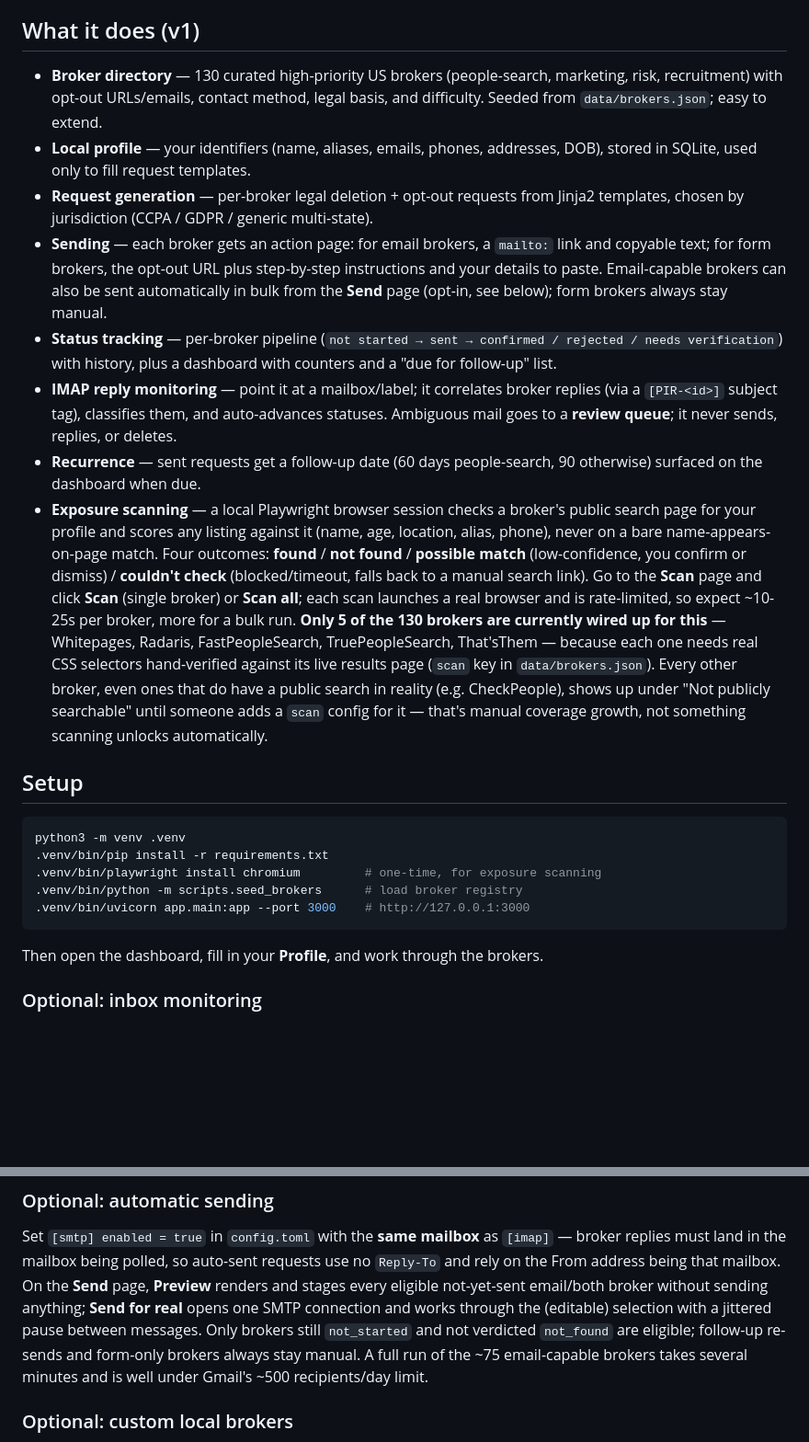
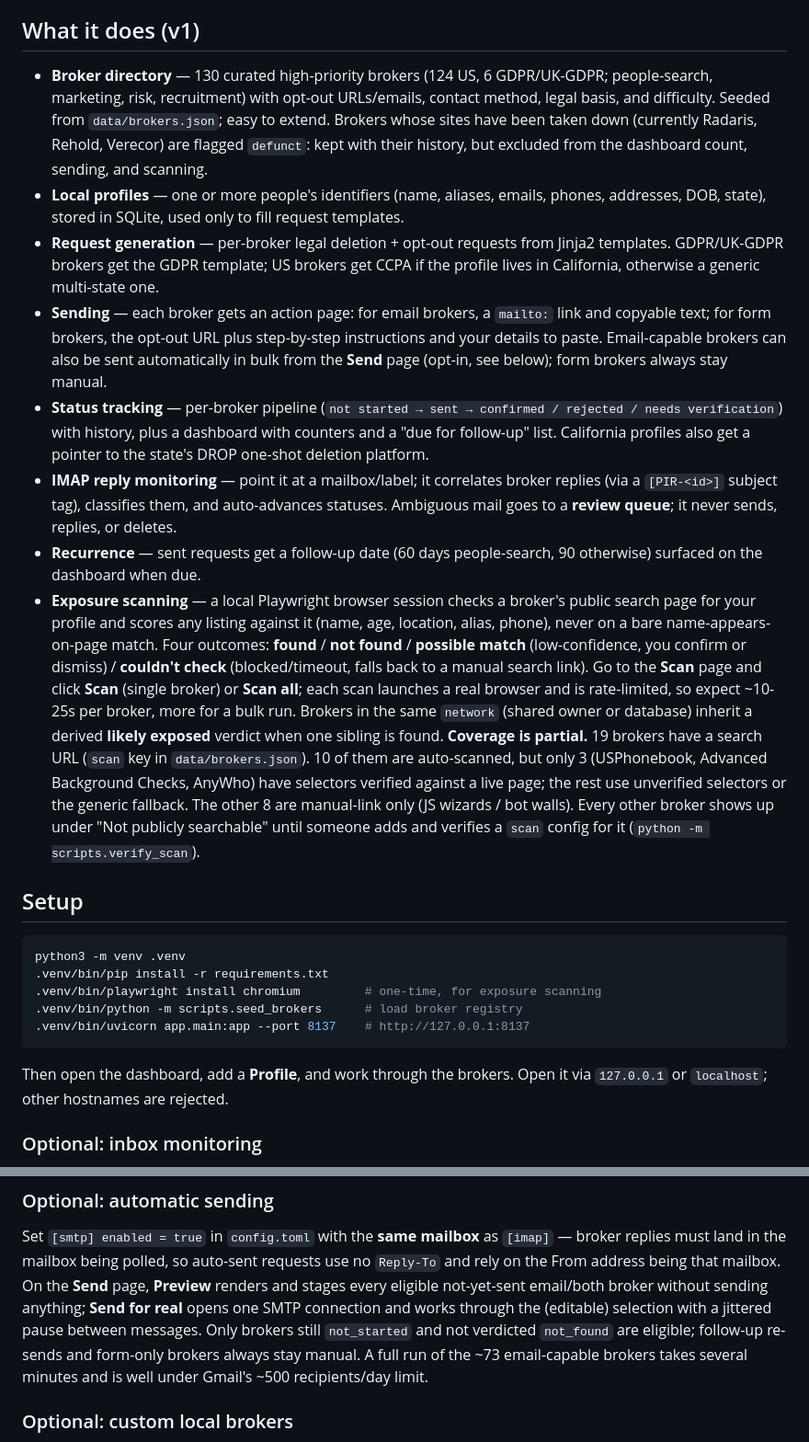
Before and after one commit to jamessk22/Scrubbr, a Markdown page: README.md, 2 parts joined by grey strips. Shown at 92% size. Drawn GitHub-style; blank space fills up the shorter version.

````diff
--- a/README.md
+++ b/README.md
@@ -12,13 +12,18 @@ never leaves your computer.
 
 ## What it does (v1)
 
-- **Broker directory** — 130 curated high-priority US brokers (people-search,
-  marketing, risk, recruitment) with opt-out URLs/emails, contact method, legal
-  basis, and difficulty. Seeded from `data/brokers.json`; easy to extend.
-- **Local profile** — your identifiers (name, aliases, emails, phones,
-  addresses, DOB), stored in SQLite, used only to fill request templates.
+- **Broker directory** — 130 curated high-priority brokers (124 US, 6 GDPR/UK-GDPR;
+  people-search, marketing, risk, recruitment) with opt-out URLs/emails, contact
+  method, legal basis, and difficulty. Seeded from `data/brokers.json`; easy to
+  extend. Brokers whose sites have been taken down (currently Radaris, Rehold,
+  Verecor) are flagged `defunct`: kept with their history, but excluded from the
+  dashboard count, sending, and scanning.
+- **Local profiles** — one or more people's identifiers (name, aliases, emails,
+  phones, addresses, DOB, state), stored in SQLite, used only to fill request
+  templates.
 - **Request generation** — per-broker legal deletion + opt-out requests from
-  Jinja2 templates, chosen by jurisdiction (CCPA / GDPR / generic multi-state).
+  Jinja2 templates. GDPR/UK-GDPR brokers get the GDPR template; US brokers get
+  CCPA if the profile lives in California, otherwise a generic multi-state one.
 - **Sending** — each broker gets an action page: for email brokers, a `mailto:`
   link and copyable text; for form brokers, the opt-out URL plus step-by-step
   instructions and your details to paste. Email-capable brokers can also be sent
@@ -26,7 +31,8 @@ never leaves your computer.
   always stay manual.
 - **Status tracking** — per-broker pipeline (`not started → sent → confirmed /
   rejected / needs verification`) with history, plus a dashboard with counters
-  and a "due for follow-up" list.
+  and a "due for follow-up" list. California profiles also get a pointer to the
+  state's DROP one-shot deletion platform.
 - **IMAP reply monitoring** — point it at a mailbox/label; it correlates broker
   replies (via a `[PIR-<id>]` subject tag), classifies them, and auto-advances
   statuses. Ambiguous mail goes to a **review queue**; it never sends, replies,
@@ -41,14 +47,15 @@ never leaves your computer.
   check** (blocked/timeout, falls back to a manual search link). Go to the
   **Scan** page and click **Scan** (single broker) or **Scan all**; each
   scan launches a real browser and is rate-limited, so expect ~10-25s per
-  broker, more for a bulk run.
-  **Only 5 of the 130 brokers are currently wired up for this** — Whitepages,
-  Radaris, FastPeopleSearch, TruePeopleSearch, That'sThem — because each one
-  needs real CSS selectors hand-verified against its live results page
-  (`scan` key in `data/brokers.json`). Every other broker, even ones that do
-  have a public search in reality (e.g. CheckPeople), shows up under "Not
-  publicly searchable" until someone adds a `scan` config for it — that's
-  manual coverage growth, not something scanning unlocks automatically.
+  broker, more for a bulk run. Brokers in the same `network` (shared owner or
+  database) inherit a derived **likely exposed** verdict when one sibling is found.
+  **Coverage is partial.** 19 brokers have a search URL (`scan` key in
+  `data/brokers.json`). 10 of them are auto-scanned, but only 3 (USPhonebook,
+  Advanced Background Checks, AnyWho) have selectors verified against a live
+  page; the rest use unverified selectors or the generic fallback. The other
+  8 are manual-link only (JS wizards / bot walls). Every other broker shows up
+  under "Not publicly searchable" until someone adds and verifies a `scan`
+  config for it (`python -m scripts.verify_scan`).
 
 ## Setup
 
@@ -57,10 +64,11 @@ python3 -m venv .venv
 .venv/bin/pip install -r requirements.txt
 .venv/bin/playwright install chromium         # one-time, for exposure scanning
 .venv/bin/python -m scripts.seed_brokers      # load broker registry
-.venv/bin/uvicorn app.main:app --port 3000    # http://127.0.0.1:3000
+.venv/bin/uvicorn app.main:app --port 8137    # http://127.0.0.1:8137
 ```
 
-Then open the dashboard, fill in your **Profile**, and work through the brokers.
+Then open the dashboard, add a **Profile**, and work through the brokers. Open it
+via `127.0.0.1` or `localhost`; other hostnames are rejected.
 
 ### Optional: inbox monitoring
 
@@ -80,7 +88,7 @@ not-yet-sent email/both broker without sending anything; **Send for real**
 opens one SMTP connection and works through the (editable) selection with a
 jittered pause between messages. Only brokers still `not_started` and not
 verdicted `not_found` are eligible; follow-up re-sends and form-only brokers
-always stay manual. A full run of the ~75 email-capable brokers takes several
+always stay manual. A full run of the ~73 email-capable brokers takes several
 minutes and is well under Gmail's ~500 recipients/day limit.
 
 ### Optional: custom local brokers
````
Also changed, not shown: other parts of README.md (+16 -15 lines), CLAUDE.md (+6 -3 lines).
